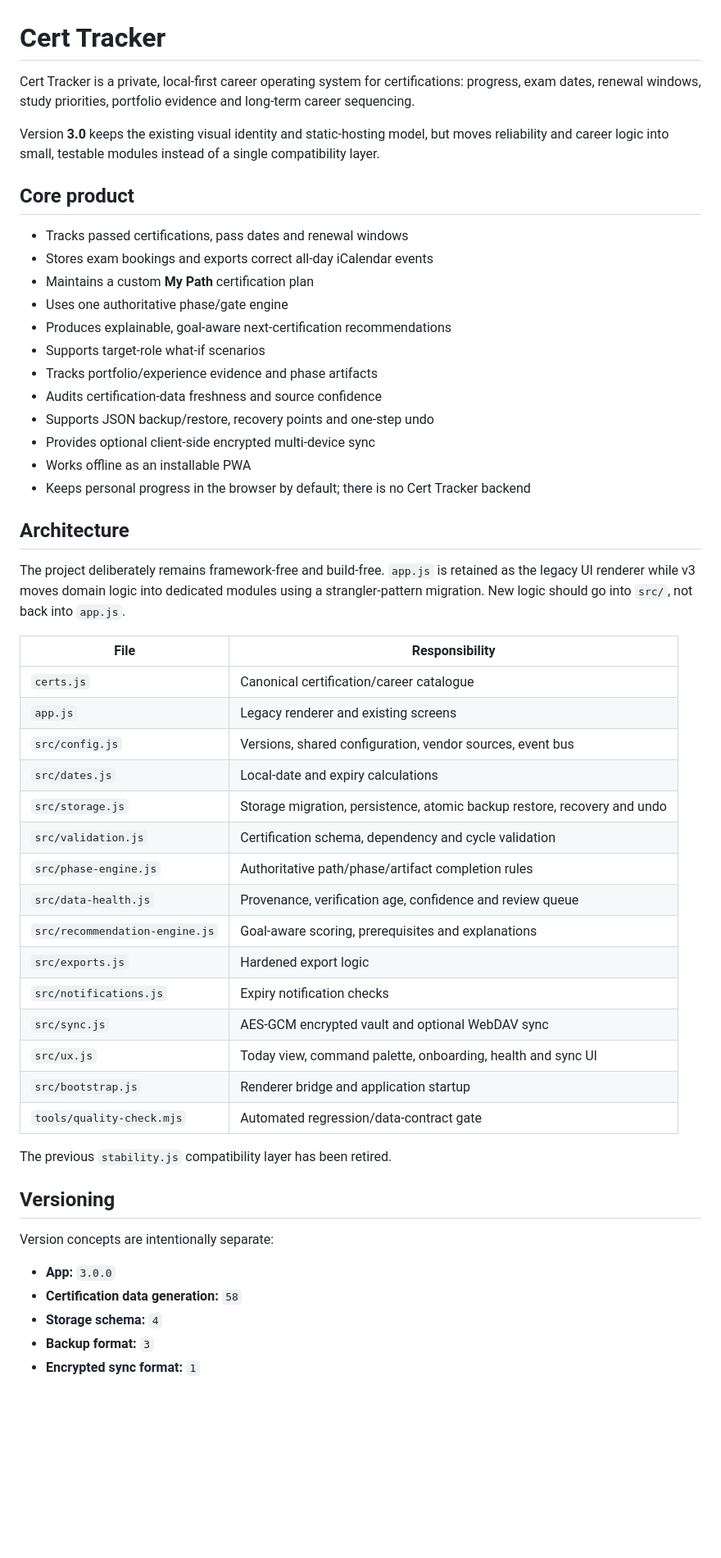
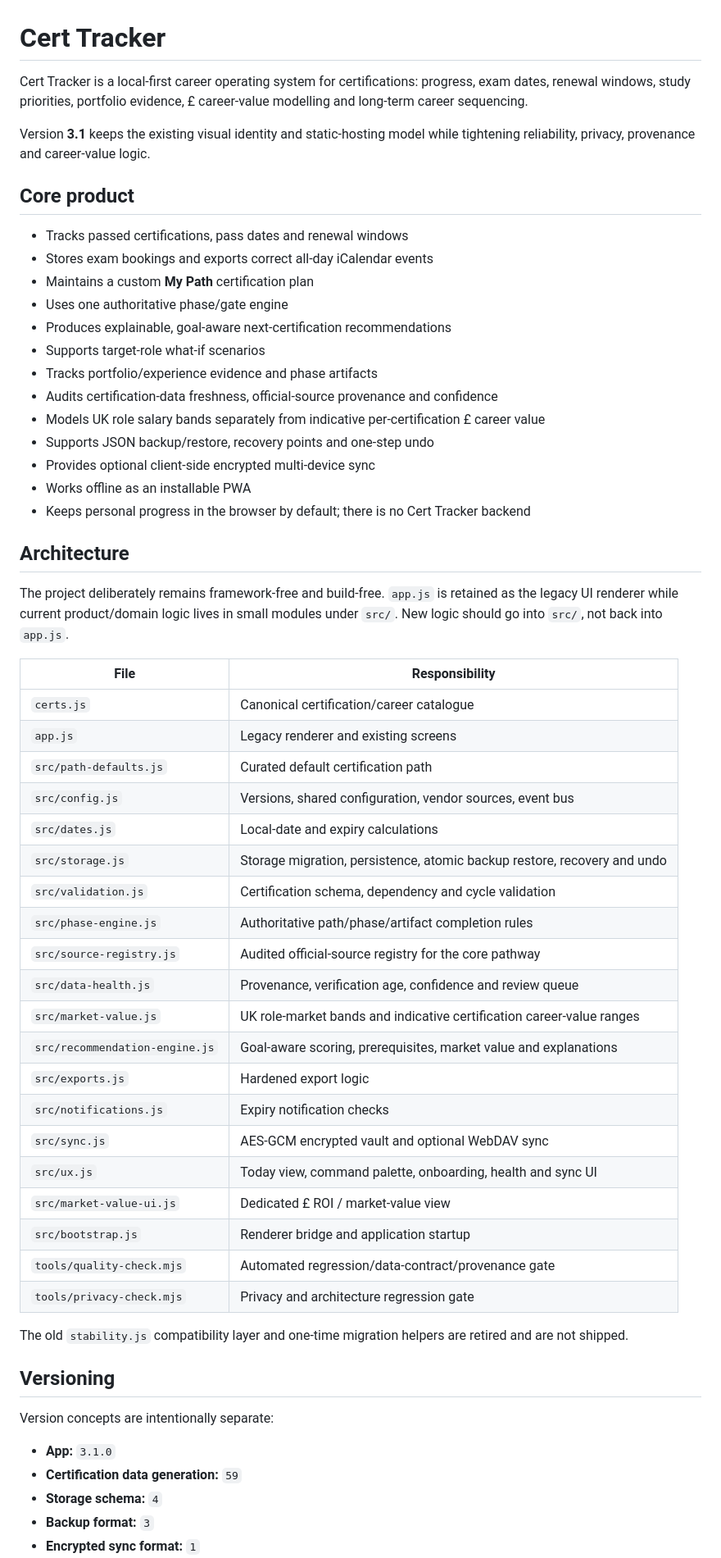
Before and after one commit to AlexanderT96/Cert-Tracker, a Markdown page: README.md, the part around one of its changes. Shown at 82% size. Rendered like a GitHub page; blank space fills up the shorter version.

```diff
--- a/README.md
+++ b/README.md
@@ -1,8 +1,8 @@
 # Cert Tracker
 
-Cert Tracker is a private, local-first career operating system for certifications: progress, exam dates, renewal windows, study priorities, portfolio evidence and long-term career sequencing.
+Cert Tracker is a local-first career operating system for certifications: progress, exam dates, renewal windows, study priorities, portfolio evidence, £ career-value modelling and long-term career sequencing.
 
-Version **3.0** keeps the existing visual identity and static-hosting model, but moves reliability and career logic into small, testable modules instead of a single compatibility layer.
+Version **3.1** keeps the existing visual identity and static-hosting model while tightening reliability, privacy, provenance and career-value logic.
 
 ## Core product
 
@@ -13,7 +13,8 @@ Version **3.0** keeps the existing visual identity and static-hosting model, but
 - Produces explainable, goal-aware next-certification recommendations
 - Supports target-role what-if scenarios
 - Tracks portfolio/experience evidence and phase artifacts
-- Audits certification-data freshness and source confidence
+- Audits certification-data freshness, official-source provenance and confidence
+- Models UK role salary bands separately from indicative per-certification £ career value
 - Supports JSON backup/restore, recovery points and one-step undo
 - Provides optional client-side encrypted multi-device sync
 - Works offline as an installable PWA
@@ -21,34 +22,39 @@ Version **3.0** keeps the existing visual identity and static-hosting model, but
 
 ## Architecture
 
-The project deliberately remains framework-free and build-free. `app.js` is retained as the legacy UI renderer while v3 moves domain logic into dedicated modules using a strangler-pattern migration. New logic should go into `src/`, not back into `app.js`.
+The project deliberately remains framework-free and build-free. `app.js` is retained as the legacy UI renderer while current product/domain logic lives in small modules under `src/`. New logic should go into `src/`, not back into `app.js`.
 
 | File | Responsibility |
 | --- | --- |
 | `certs.js` | Canonical certification/career catalogue |
 | `app.js` | Legacy renderer and existing screens |
+| `src/path-defaults.js` | Curated default certification path |
 | `src/config.js` | Versions, shared configuration, vendor sources, event bus |
 | `src/dates.js` | Local-date and expiry calculations |
 | `src/storage.js` | Storage migration, persistence, atomic backup restore, recovery and undo |
 | `src/validation.js` | Certification schema, dependency and cycle validation |
 | `src/phase-engine.js` | Authoritative path/phase/artifact completion rules |
+| `src/source-registry.js` | Audited official-source registry for the core pathway |
 | `src/data-health.js` | Provenance, verification age, confidence and review queue |
-| `src/recommendation-engine.js` | Goal-aware scoring, prerequisites and explanations |
+| `src/market-value.js` | UK role-market bands and indicative certification career-value ranges |
+| `src/recommendation-engine.js` | Goal-aware scoring, prerequisites, market value and explanations |
 | `src/exports.js` | Hardened export logic |
 | `src/notifications.js` | Expiry notification checks |
 | `src/sync.js` | AES-GCM encrypted vault and optional WebDAV sync |
 | `src/ux.js` | Today view, command palette, onboarding, health and sync UI |
+| `src/market-value-ui.js` | Dedicated £ ROI / market-value view |
 | `src/bootstrap.js` | Renderer bridge and application startup |
-| `tools/quality-check.mjs` | Automated regression/data-contract gate |
+| `tools/quality-check.mjs` | Automated regression/data-contract/provenance gate |
+| `tools/privacy-check.mjs` | Privacy and architecture regression gate |
 
-The previous `stability.js` compatibility layer has been retired.
+The old `stability.js` compatibility layer and one-time migration helpers are retired and are not shipped.
 
 ## Versioning
 
 Version concepts are intentionally separate:
 
-- **App:** `3.0.0`
-- **Certification data generation:** `58`
+- **App:** `3.1.0`
+- **Certification data generation:** `59`
 - **Storage schema:** `4`
 - **Backup format:** `3`
 - **Encrypted sync format:** `1`
```
Also changed, not shown: other parts of README.md (+43 -67 lines).
